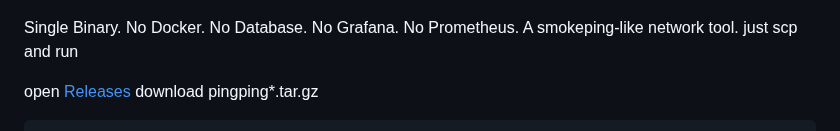
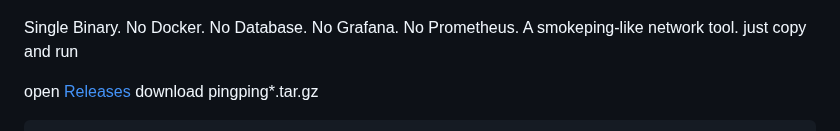
Before and after one commit to githubflyideas/pingping, a Markdown page: README.md, the part around the change. GitHub-like rendering.

Commit message:
Update README for clarity on usage instructions

```diff
--- a/README.md
+++ b/README.md
@@ -9,7 +9,7 @@ No Database.
 No Grafana.
 No Prometheus.
 A smokeping-like network tool.
-just scp and run
+just copy and run
 
 open [Releases](https://github.com/githubflyideas/pingping/releases)
 download pingping*.tar.gz
```
